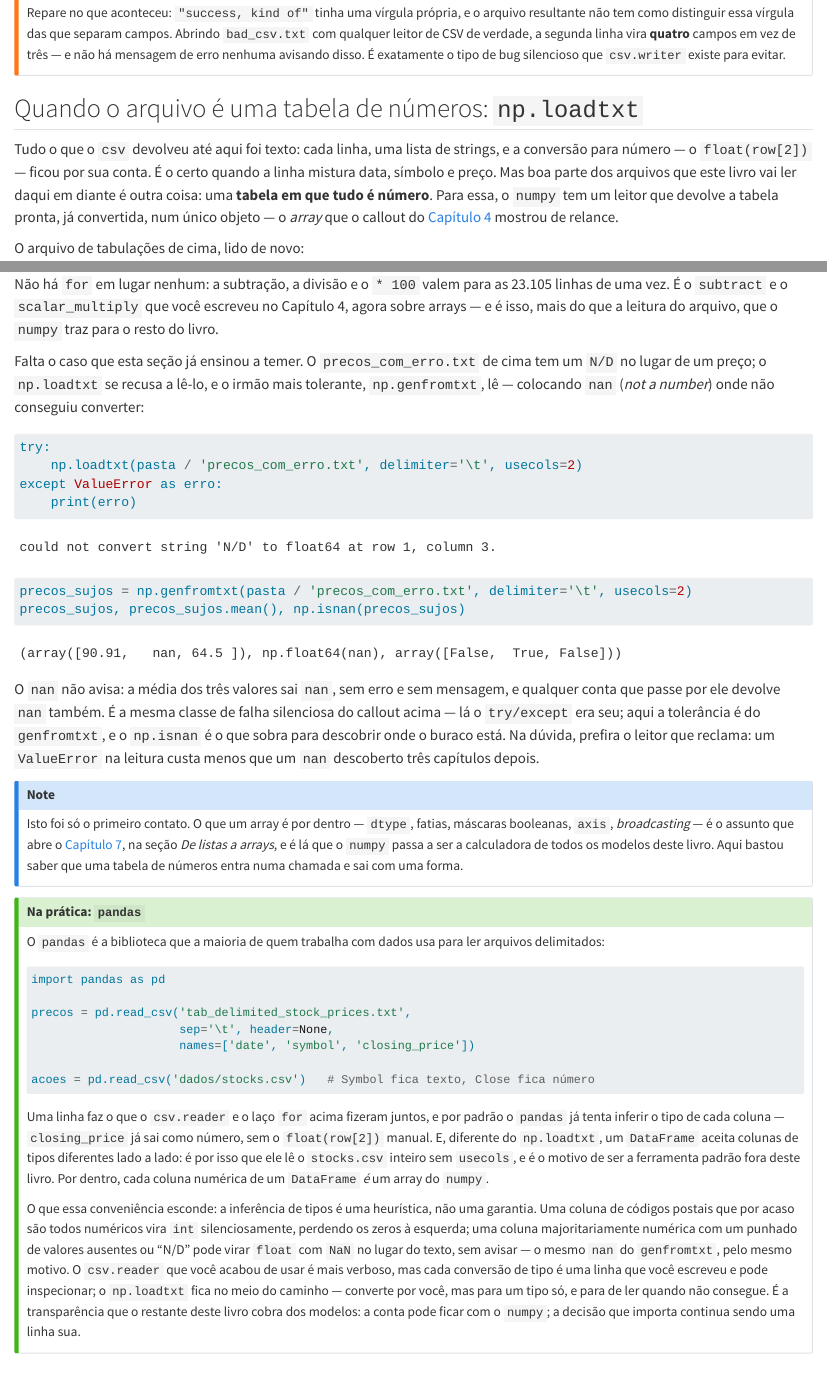
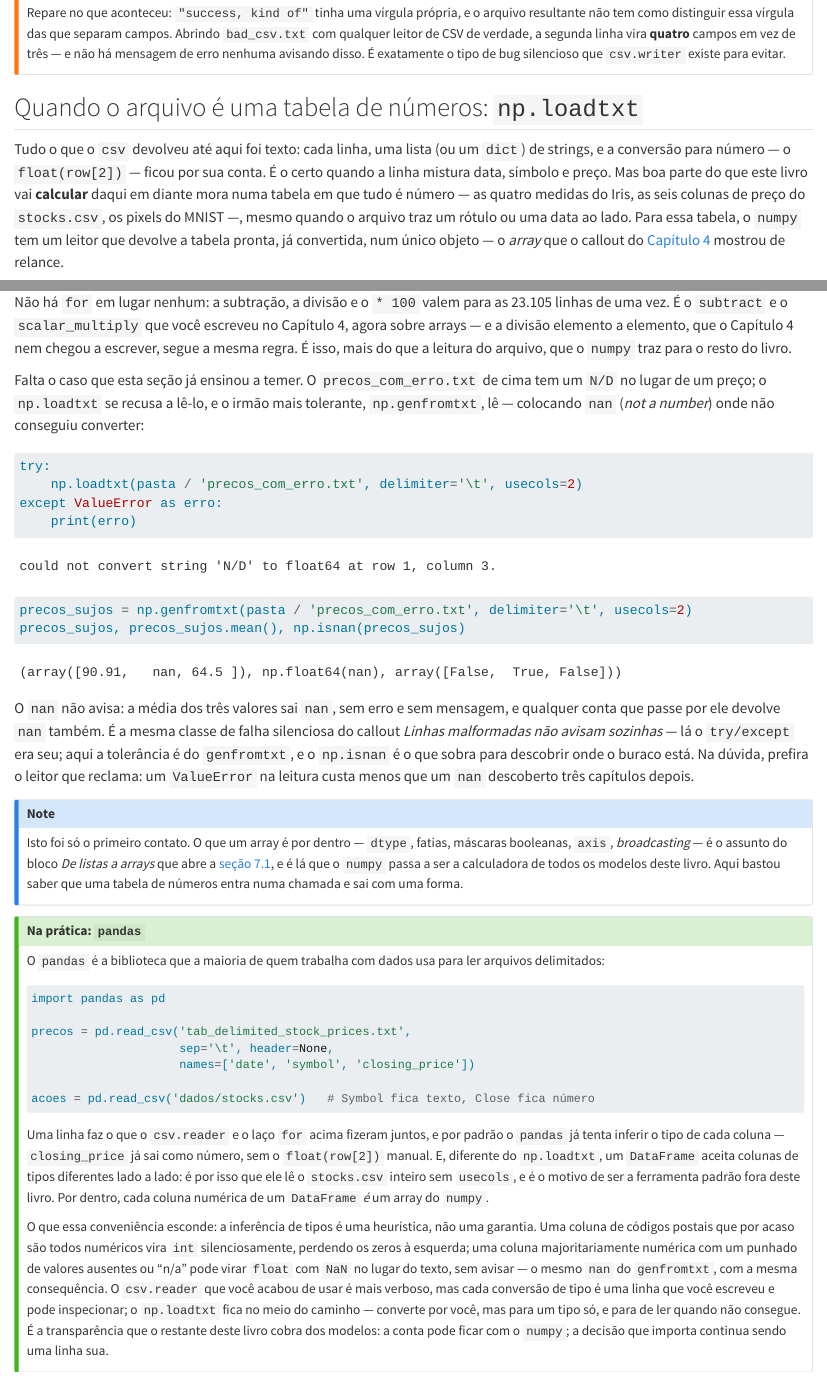
Before and after one commit to BragaD/UnDF-Bases5-CienciaDeDados-202602, a Quarto document (content/cap06/01-lendo-arquivos.qmd): the page in a window 1100 px wide, from 6110 px down before the commit and from 6080 px down after it, so that both start at the same text, and a second part further down, joined at a grey line. Rendered offline with R 4.5, knitr and Pandoc in place of Quarto, with nearby package versions; some code elsewhere in the file could not run offline.

Commit message:
fix(cap06): correções da revisão — sete frases da 6.1, nenhum chunk
Só prosa de content/cap06/01-lendo-arquivos.qmd: "tabela em que tudo é
número" passa a falar do que o livro calcula, não dos arquivos de dados/,
que são mistos; o callout do pandas troca "N/D" por "n/a" (token que o
read_csv reconhece) e "pelo mesmo motivo" por "com a mesma consequência";
a divisão elemento a elemento ganha a frase que o cap. 4 não escreveu; o
callout do try/except é nomeado; o Iris tem "o mesmo tipo de linha", não
"exatamente este formato"; o DictReader devolveu dicts; e "De listas a
arrays" é um bloco dentro da seção 7.1, não uma seção.

Verificação no host: gerar-notebooks.py (só o notebook do cap. 6 mudou),
executar-secoes.py 6 (6.1 com 14 chunks), pytest tests/ (52 passed).
Correções registradas no fim do plano.

Co-Authored-By: Claude Fable 5.1 <noreply@anthropic.com>
Claude-Session: https://claude.ai/code/session_01DuJwLTBzatHdSD8hC9TCS8

````diff
--- a/content/cap06/01-lendo-arquivos.qmd
+++ b/content/cap06/01-lendo-arquivos.qmd
@@ -230,7 +230,7 @@ Repare no que aconteceu: `"success, kind of"` tinha uma vírgula própria, e o a
 
 ## Quando o arquivo é uma tabela de números: `np.loadtxt`
 
-Tudo o que o `csv` devolveu até aqui foi texto: cada linha, uma lista de strings, e a conversão para número — o `float(row[2])` — ficou por sua conta. É o certo quando a linha mistura data, símbolo e preço. Mas boa parte dos arquivos que este livro vai ler daqui em diante é outra coisa: uma **tabela em que tudo é número**. Para essa, o `numpy` tem um leitor que devolve a tabela pronta, já convertida, num único objeto — o *array* que o callout do [Capítulo 4](../cap04/01-vetores.qmd) mostrou de relance.
+Tudo o que o `csv` devolveu até aqui foi texto: cada linha, uma lista (ou um `dict`) de strings, e a conversão para número — o `float(row[2])` — ficou por sua conta. É o certo quando a linha mistura data, símbolo e preço. Mas boa parte do que este livro vai **calcular** daqui em diante mora numa tabela em que tudo é número — as quatro medidas do Iris, as seis colunas de preço do `stocks.csv`, os pixels do MNIST —, mesmo quando o arquivo traz um rótulo ou uma data ao lado. Para essa tabela, o `numpy` tem um leitor que devolve a tabela pronta, já convertida, num único objeto — o *array* que o callout do [Capítulo 4](../cap04/01-vetores.qmd) mostrou de relance.
 
 O arquivo de tabulações de cima, lido de novo:
 
@@ -273,7 +273,7 @@ variacao_pct = (fechamento - abertura) / abertura * 100
 f"maior alta num pregão: {variacao_pct.max():.2f}%; maior queda: {variacao_pct.min():.2f}%"
 ```
 
-Não há `for` em lugar nenhum: a subtração, a divisão e o `* 100` valem para as 23.105 linhas de uma vez. É o `subtract` e o `scalar_multiply` que você escreveu no Capítulo 4, agora sobre arrays — e é isso, mais do que a leitura do arquivo, que o `numpy` traz para o resto do livro.
+Não há `for` em lugar nenhum: a subtração, a divisão e o `* 100` valem para as 23.105 linhas de uma vez. É o `subtract` e o `scalar_multiply` que você escreveu no Capítulo 4, agora sobre arrays — e a divisão elemento a elemento, que o Capítulo 4 nem chegou a escrever, segue a mesma regra. É isso, mais do que a leitura do arquivo, que o `numpy` traz para o resto do livro.
 
 Falta o caso que esta seção já ensinou a temer. O `precos_com_erro.txt` de cima tem um `N/D` no lugar de um preço; o `np.loadtxt` se recusa a lê-lo, e o irmão mais tolerante, `np.genfromtxt`, lê — colocando `nan` (*not a number*) onde não conseguiu converter:
 
@@ -288,10 +288,10 @@ precos_sujos = np.genfromtxt(pasta / 'precos_com_erro.txt', delimiter='\t', usec
 precos_sujos, precos_sujos.mean(), np.isnan(precos_sujos)
 ```
 
-O `nan` não avisa: a média dos três valores sai `nan`, sem erro e sem mensagem, e qualquer conta que passe por ele devolve `nan` também. É a mesma classe de falha silenciosa do callout acima — lá o `try/except` era seu; aqui a tolerância é do `genfromtxt`, e o `np.isnan` é o que sobra para descobrir onde o buraco está. Na dúvida, prefira o leitor que reclama: um `ValueError` na leitura custa menos que um `nan` descoberto três capítulos depois.
+O `nan` não avisa: a média dos três valores sai `nan`, sem erro e sem mensagem, e qualquer conta que passe por ele devolve `nan` também. É a mesma classe de falha silenciosa do callout *Linhas malformadas não avisam sozinhas* — lá o `try/except` era seu; aqui a tolerância é do `genfromtxt`, e o `np.isnan` é o que sobra para descobrir onde o buraco está. Na dúvida, prefira o leitor que reclama: um `ValueError` na leitura custa menos que um `nan` descoberto três capítulos depois.
 
 ::: {.callout-note}
-Isto foi só o primeiro contato. O que um array é por dentro — `dtype`, fatias, máscaras booleanas, `axis`, *broadcasting* — é o assunto que abre o [Capítulo 7](../cap07/01-explorando-seus-dados.qmd), na seção *De listas a arrays*, e é lá que o `numpy` passa a ser a calculadora de todos os modelos deste livro. Aqui bastou saber que uma tabela de números entra numa chamada e sai com uma forma.
+Isto foi só o primeiro contato. O que um array é por dentro — `dtype`, fatias, máscaras booleanas, `axis`, *broadcasting* — é o assunto do bloco *De listas a arrays* que abre a [seção 7.1](../cap07/01-explorando-seus-dados.qmd), e é lá que o `numpy` passa a ser a calculadora de todos os modelos deste livro. Aqui bastou saber que uma tabela de números entra numa chamada e sai com uma forma.
 :::
 
 ```{python}
@@ -318,5 +318,5 @@ acoes = pd.read_csv('dados/stocks.csv')   # Symbol fica texto, Close fica númer
 
 Uma linha faz o que o `csv.reader` e o laço `for` acima fizeram juntos, e por padrão o `pandas` já tenta inferir o tipo de cada coluna — `closing_price` já sai como número, sem o `float(row[2])` manual. E, diferente do `np.loadtxt`, um `DataFrame` aceita colunas de tipos diferentes lado a lado: é por isso que ele lê o `stocks.csv` inteiro sem `usecols`, e é o motivo de ser a ferramenta padrão fora deste livro. Por dentro, cada coluna numérica de um `DataFrame` *é* um array do `numpy`.
 
-O que essa conveniência esconde: a inferência de tipos é uma heurística, não uma garantia. Uma coluna de códigos postais que por acaso são todos numéricos vira `int` silenciosamente, perdendo os zeros à esquerda; uma coluna majoritariamente numérica com um punhado de valores ausentes ou "N/D" pode virar `float` com `NaN` no lugar do texto, sem avisar — o mesmo `nan` do `genfromtxt`, pelo mesmo motivo. O `csv.reader` que você acabou de usar é mais verboso, mas cada conversão de tipo é uma linha que você escreveu e pode inspecionar; o `np.loadtxt` fica no meio do caminho — converte por você, mas para um tipo só, e para de ler quando não consegue. É a transparência que o restante deste livro cobra dos modelos: a conta pode ficar com o `numpy`; a decisão que importa continua sendo uma linha sua.
+O que essa conveniência esconde: a inferência de tipos é uma heurística, não uma garantia. Uma coluna de códigos postais que por acaso são todos numéricos vira `int` silenciosamente, perdendo os zeros à esquerda; uma coluna majoritariamente numérica com um punhado de valores ausentes ou "n/a" pode virar `float` com `NaN` no lugar do texto, sem avisar — o mesmo `nan` do `genfromtxt`, com a mesma consequência. O `csv.reader` que você acabou de usar é mais verboso, mas cada conversão de tipo é uma linha que você escreveu e pode inspecionar; o `np.loadtxt` fica no meio do caminho — converte por você, mas para um tipo só, e para de ler quando não consegue. É a transparência que o restante deste livro cobra dos modelos: a conta pode ficar com o `numpy`; a decisão que importa continua sendo uma linha sua.
 :::
````
Also changed, not shown: docs/superpowers/plans/2026-09-06-numpy-cap06.md, content/cap06/01-lendo-arquivos.qmd (2 more changed lines), 1 other file.
